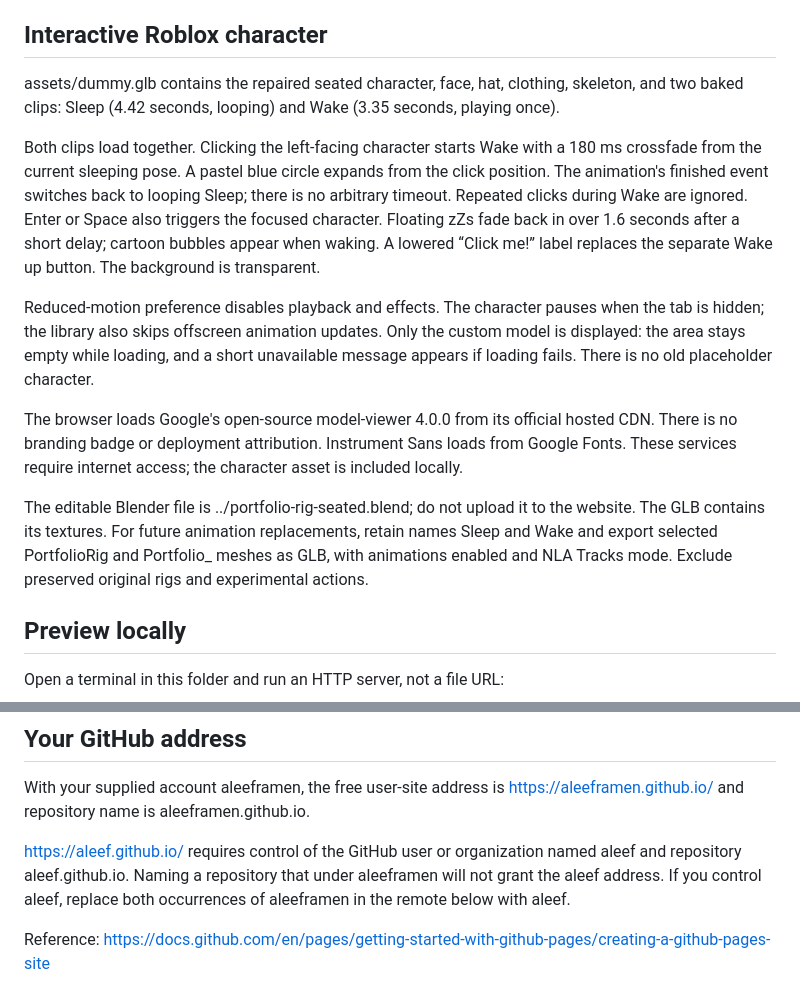
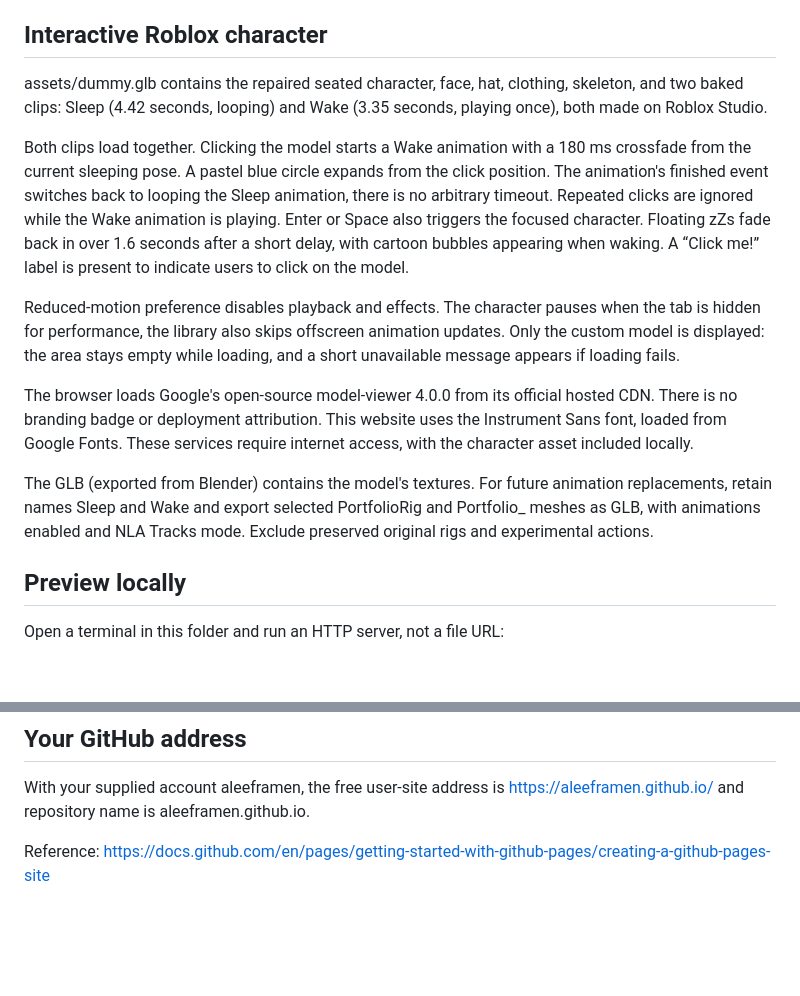
Before and after one commit to aleeframen/aleeframen.github.io, a Markdown page: README.md, 2 parts joined by grey strips. GitHub-like rendering; blank space fills up the shorter version.

Commit message:
Revise README for changes
Updated descriptions for the interactive Roblox character and clarified animation behavior. Improved readability and consistency throughout the README.

```diff
--- a/README.md
+++ b/README.md
@@ -4,15 +4,15 @@ A static GitHub Pages portfolio using Instrument Sans, pastel blue accents, curs
 
 ## Interactive Roblox character
 
-assets/dummy.glb contains the repaired seated character, face, hat, clothing, skeleton, and two baked clips: Sleep (4.42 seconds, looping) and Wake (3.35 seconds, playing once).
+assets/dummy.glb contains the repaired seated character, face, hat, clothing, skeleton, and two baked clips: Sleep (4.42 seconds, looping) and Wake (3.35 seconds, playing once), both made on Roblox Studio.
 
-Both clips load together. Clicking the left-facing character starts Wake with a 180 ms crossfade from the current sleeping pose. A pastel blue circle expands from the click position. The animation's finished event switches back to looping Sleep; there is no arbitrary timeout. Repeated clicks during Wake are ignored. Enter or Space also triggers the focused character. Floating zZs fade back in over 1.6 seconds after a short delay; cartoon bubbles appear when waking. A lowered “Click me!” label replaces the separate Wake up button. The background is transparent.
+Both clips load together. Clicking the model starts a Wake animation with a 180 ms crossfade from the current sleeping pose. A pastel blue circle expands from the click position. The animation's finished event switches back to looping the Sleep animation, there is no arbitrary timeout. Repeated clicks are ignored while the Wake animation is playing. Enter or Space also triggers the focused character. Floating zZs fade back in over 1.6 seconds after a short delay, with cartoon bubbles appearing when waking. A “Click me!” label is present to indicate users to click on the model.
 
-Reduced-motion preference disables playback and effects. The character pauses when the tab is hidden; the library also skips offscreen animation updates. Only the custom model is displayed: the area stays empty while loading, and a short unavailable message appears if loading fails. There is no old placeholder character.
+Reduced-motion preference disables playback and effects. The character pauses when the tab is hidden for performance, the library also skips offscreen animation updates. Only the custom model is displayed: the area stays empty while loading, and a short unavailable message appears if loading fails.
 
-The browser loads Google's open-source model-viewer 4.0.0 from its official hosted CDN. There is no branding badge or deployment attribution. Instrument Sans loads from Google Fonts. These services require internet access; the character asset is included locally.
+The browser loads Google's open-source model-viewer 4.0.0 from its official hosted CDN. There is no branding badge or deployment attribution. This website uses the Instrument Sans font, loaded from Google Fonts. These services require internet access, with the character asset included locally.
 
-The editable Blender file is ../portfolio-rig-seated.blend; do not upload it to the website. The GLB contains its textures. For future animation replacements, retain names Sleep and Wake and export selected PortfolioRig and Portfolio_ meshes as GLB, with animations enabled and NLA Tracks mode. Exclude preserved original rigs and experimental actions.
+The GLB (exported from Blender) contains the model's textures. For future animation replacements, retain names Sleep and Wake and export selected PortfolioRig and Portfolio_ meshes as GLB, with animations enabled and NLA Tracks mode. Exclude preserved original rigs and experimental actions.
 
 ## Preview locally
 
@@ -29,8 +29,6 @@ The GLB contains exactly Sleep and Wake with 24 channels each. JavaScript syntax
 ## Your GitHub address
 
 With your supplied account aleeframen, the free user-site address is https://aleeframen.github.io/ and repository name is aleeframen.github.io.
-
-https://aleef.github.io/ requires control of the GitHub user or organization named aleef and repository aleef.github.io. Naming a repository that under aleeframen will not grant the aleef address. If you control aleef, replace both occurrences of aleeframen in the remote below with aleef.
 
 Reference: https://docs.github.com/en/pages/getting-started-with-github-pages/creating-a-github-pages-site
 
```
